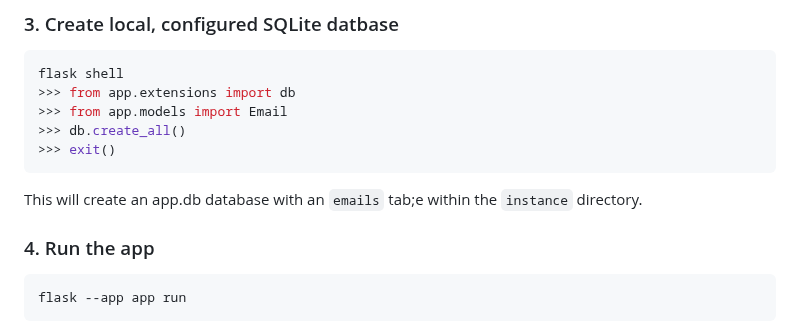
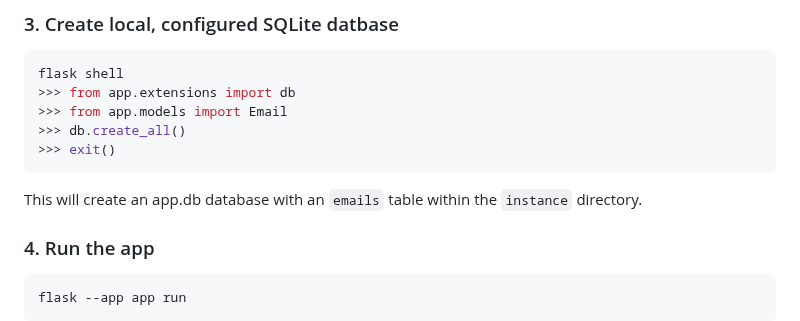
Before and after one commit to will-mcintyre04/mindfuel, a Markdown page: README.md, the part around the change. Rendered like a GitHub page.

Commit message:
typo fix

````diff
--- a/README.md
+++ b/README.md
@@ -55,7 +55,7 @@ flask shell
 >>> db.create_all()
 >>> exit()
 ```
-This will create an app.db database with an `emails` tab;e within the `instance` directory.
+This will create an app.db database with an `emails` table within the `instance` directory.
 
 ### 4. Run the app
 ```sh
````
